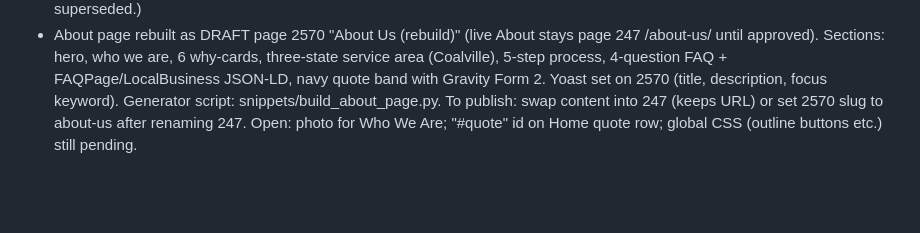
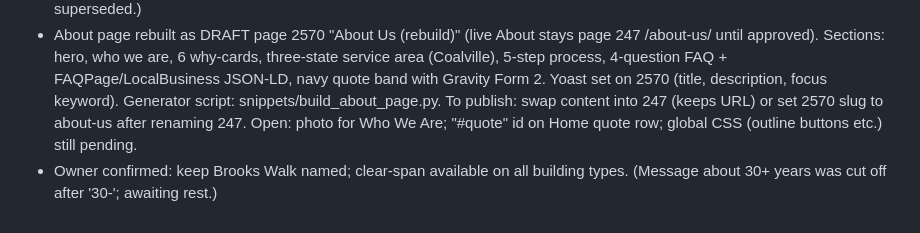
Before and after one commit to rbynfnch/Brooks-Steel-Buildings, a Markdown page: AUDIT.md, the part around the change. Rendered like a GitHub page; blank space fills up the shorter version.

Commit message:
Log About confirmations
Co-Authored-By: Claude Sonnet 5.5 <noreply@anthropic.com>
Claude-Session: https://claude.ai/code/session_01NepYXJoFqrYHsZrevGV4BR

```diff
--- a/AUDIT.md
+++ b/AUDIT.md
@@ -230,3 +230,4 @@ Also: no hours, no contact email, no testimonials (none yet), do not list certif
 - About draft: Utah town spelled Coleville (confirmed by owner).
 - Owner confirmed Coalville (not Coleville) for the Utah town; About draft updated. (Earlier note saying Coleville was correct is superseded.)
 - About page rebuilt as DRAFT page 2570 "About Us (rebuild)" (live About stays page 247 /about-us/ until approved). Sections: hero, who we are, 6 why-cards, three-state service area (Coalville), 5-step process, 4-question FAQ + FAQPage/LocalBusiness JSON-LD, navy quote band with Gravity Form 2. Yoast set on 2570 (title, description, focus keyword). Generator script: snippets/build_about_page.py. To publish: swap content into 247 (keeps URL) or set 2570 slug to about-us after renaming 247. Open: photo for Who We Are; "#quote" id on Home quote row; global CSS (outline buttons etc.) still pending.
+- Owner confirmed: keep Brooks Walk named; clear-span available on all building types. (Message about 30+ years was cut off after '30-'; awaiting rest.)
```
Also changed, not shown: snippets/about-page-copy.md (+2 -2 lines).
